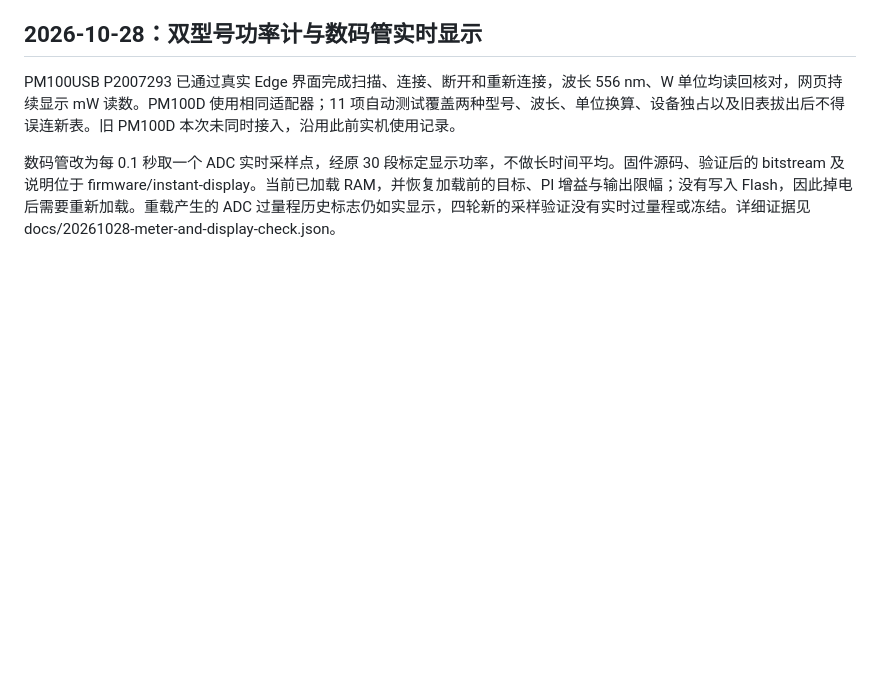
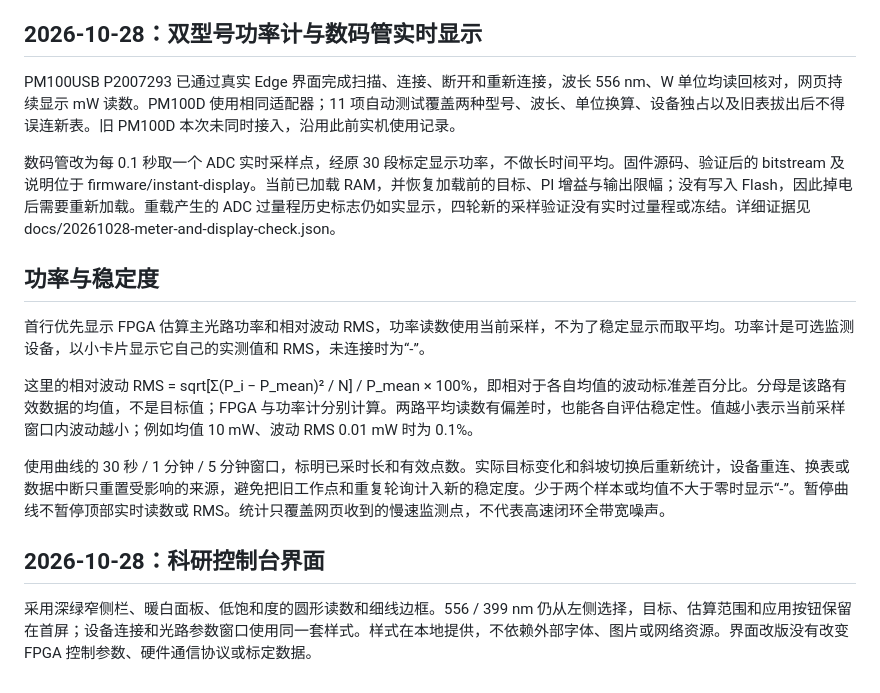
Before and after one commit to soyotoanon/20261026-PID-Control-Console, a Markdown page: README.md, the part around one of its changes. Drawn GitHub-style; blank space fills up the shorter version.

```diff
--- a/README.md
+++ b/README.md
@@ -88,3 +88,16 @@
 PM100USB P2007293 已通过真实 Edge 界面完成扫描、连接、断开和重新连接，波长 556 nm、W 单位均读回核对，网页持续显示 mW 读数。PM100D 使用相同适配器；11 项自动测试覆盖两种型号、波长、单位换算、设备独占以及旧表拔出后不得误连新表。旧 PM100D 本次未同时接入，沿用此前实机使用记录。
 
 数码管改为每 0.1 秒取一个 ADC 实时采样点，经原 30 段标定显示功率，不做长时间平均。固件源码、验证后的 bitstream 及说明位于 firmware/instant-display。当前已加载 RAM，并恢复加载前的目标、PI 增益与输出限幅；没有写入 Flash，因此掉电后需要重新加载。重载产生的 ADC 过量程历史标志仍如实显示，四轮新的采样验证没有实时过量程或冻结。详细证据见 docs/20261028-meter-and-display-check.json。
+
+
+## 功率与稳定度
+
+首行优先显示 FPGA 估算主光路功率和相对波动 RMS，功率读数使用当前采样，不为了稳定显示而取平均。功率计是可选监测设备，以小卡片显示它自己的实测值和 RMS，未连接时为“-”。
+
+这里的相对波动 RMS = sqrt[Σ(P_i − P_mean)² / N] / P_mean × 100%，即相对于各自均值的波动标准差百分比。分母是该路有效数据的均值，不是目标值；FPGA 与功率计分别计算。两路平均读数有偏差时，也能各自评估稳定性。值越小表示当前采样窗口内波动越小；例如均值 10 mW、波动 RMS 0.01 mW 时为 0.1%。
+
+使用曲线的 30 秒 / 1 分钟 / 5 分钟窗口，标明已采时长和有效点数。实际目标变化和斜坡切换后重新统计，设备重连、换表或数据中断只重置受影响的来源，避免把旧工作点和重复轮询计入新的稳定度。少于两个样本或均值不大于零时显示“-”。暂停曲线不暂停顶部实时读数或 RMS。统计只覆盖网页收到的慢速监测点，不代表高速闭环全带宽噪声。
+
+## 2026-10-28：科研控制台界面
+
+采用深绿窄侧栏、暖白面板、低饱和度的圆形读数和细线边框。556 / 399 nm 仍从左侧选择，目标、估算范围和应用按钮保留在首屏；设备连接和光路参数窗口使用同一套样式。样式在本地提供，不依赖外部字体、图片或网络资源。界面改版没有改变 FPGA 控制参数、硬件通信协议或标定数据。
```
Also changed, not shown: other parts of README.md (+4 -4 lines), docs/ui-preview.png, 7 other files.
